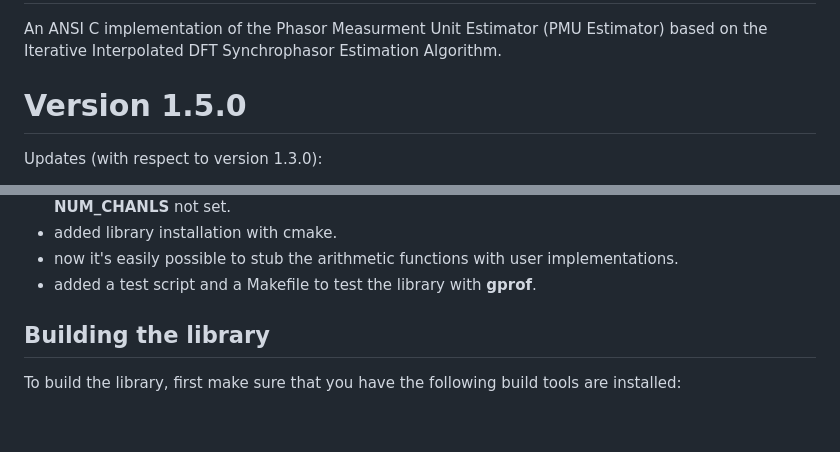
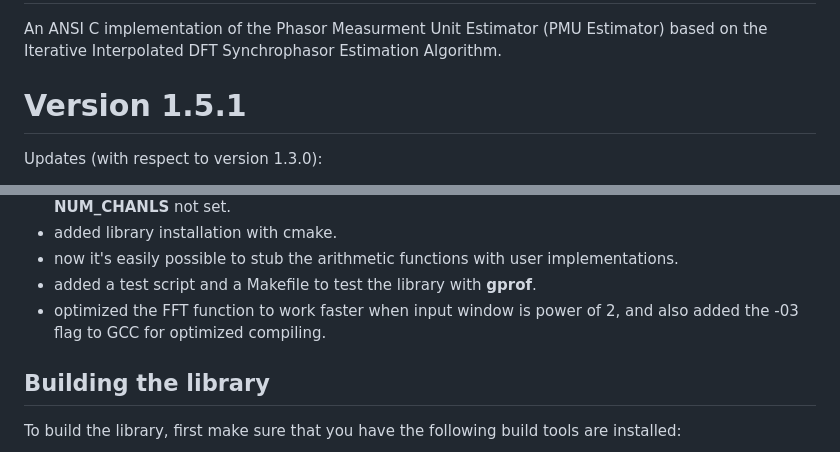
Before and after one commit to chemsallioua/SynchroPMU, a Markdown page: README.md, 2 parts joined by grey strips. Rendered like a GitHub page; blank space fills up the shorter version.

```diff
--- a/README.md
+++ b/README.md
@@ -1,6 +1,6 @@
 # PMU Estimator
 An ANSI C implementation of the Phasor Measurment Unit Estimator (PMU Estimator) based on the Iterative Interpolated DFT Synchrophasor Estimation Algorithm.
-# Version 1.5.0
+# Version 1.5.1
 Updates (with respect to version 1.3.0):
 
 - Now the library supprots CMake Building!
@@ -15,6 +15,7 @@ Updates (with respect to version 1.3.0):
 - added library installation with cmake.
 - now it's easily possible to stub the arithmetic functions with user implementations.
 - added a test script and a Makefile to test the library with __gprof__.
+- optimized the FFT function to work faster when input window is power of 2, and also added the -03 flag to GCC for optimized compiling.
 
 ## __Building the library__
 To build the library, first make sure that you have the following build tools are installed:
```
